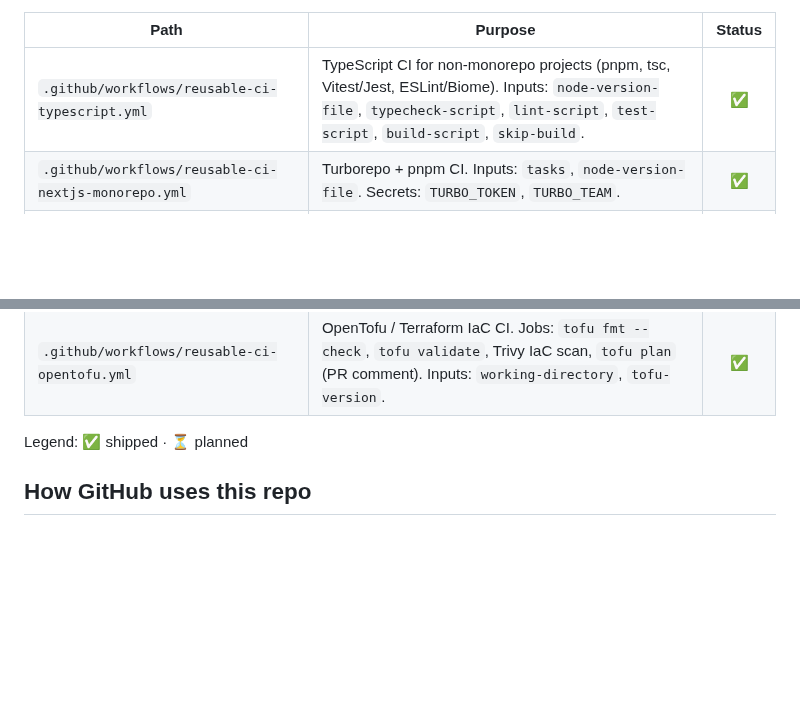
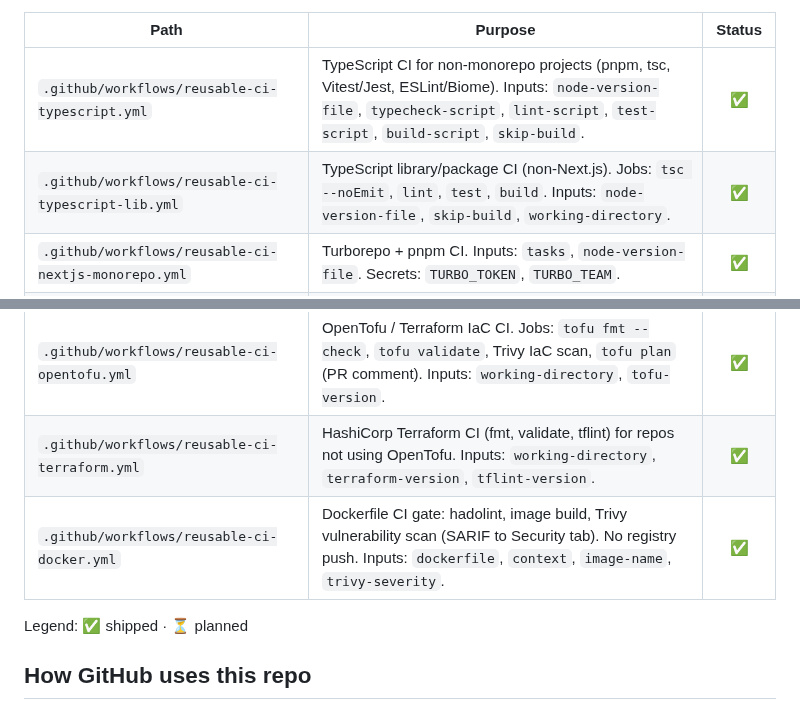
Before and after one commit to nyuchi/.github, a Markdown page: README.md, 2 parts joined by grey strips. GitHub-like rendering; blank space fills up the shorter version.

```diff
--- a/README.md
+++ b/README.md
@@ -96,6 +96,7 @@ reusable by commit SHA rather than `@main`.
 | Path                                                | Purpose                                                                                                                                                                                      | Status |
 | --------------------------------------------------- | -------------------------------------------------------------------------------------------------------------------------------------------------------------------------------------------- | :----: |
 | `.github/workflows/reusable-ci-typescript.yml`      | TypeScript CI for non-monorepo projects (pnpm, tsc, Vitest/Jest, ESLint/Biome). Inputs: `node-version-file`, `typecheck-script`, `lint-script`, `test-script`, `build-script`, `skip-build`. |   ✅   |
+| `.github/workflows/reusable-ci-typescript-lib.yml`  | TypeScript library/package CI (non-Next.js). Jobs: `tsc --noEmit`, `lint`, `test`, `build`. Inputs: `node-version-file`, `skip-build`, `working-directory`.                                  |   ✅   |
 | `.github/workflows/reusable-ci-nextjs-monorepo.yml` | Turborepo + pnpm CI. Inputs: `tasks`, `node-version-file`. Secrets: `TURBO_TOKEN`, `TURBO_TEAM`.                                                                                             |   ✅   |
 | `.github/workflows/reusable-ci-rust-monorepo.yml`   | Cargo workspace CI. Input: `toolchain` (default `stable`).                                                                                                                                   |   ✅   |
 | `.github/workflows/reusable-ci-python-monorepo.yml` | uv workspace CI. Convention-based, no inputs.                                                                                                                                                |   ✅   |
@@ -113,6 +114,8 @@ reusable by commit SHA rather than `@main`.
 | `.github/workflows/reusable-openssf-scorecard.yml`  | OpenSSF Scorecard analysis. Runs supply-chain security checks and uploads SARIF results to the GitHub Security tab. Inputs: `publish-results`.                                               |   ✅   |
 | `.github/workflows/reusable-ci-container.yml`       | Docker / OCI CI. Jobs: Trivy vulnerability scan, multi-platform build + push (linux/amd64 + arm64), cosign keyless signing. Inputs: `image-name`, `push`, `sign`.                            |   ✅   |
 | `.github/workflows/reusable-ci-opentofu.yml`        | OpenTofu / Terraform IaC CI. Jobs: `tofu fmt --check`, `tofu validate`, Trivy IaC scan, `tofu plan` (PR comment). Inputs: `working-directory`, `tofu-version`.                               |   ✅   |
+| `.github/workflows/reusable-ci-terraform.yml`       | HashiCorp Terraform CI (fmt, validate, tflint) for repos not using OpenTofu. Inputs: `working-directory`, `terraform-version`, `tflint-version`.                                             |   ✅   |
+| `.github/workflows/reusable-ci-docker.yml`          | Dockerfile CI gate: hadolint, image build, Trivy vulnerability scan (SARIF to Security tab). No registry push. Inputs: `dockerfile`, `context`, `image-name`, `trivy-severity`.              |   ✅   |
 
 Legend: ✅ shipped · ⏳ planned
 
```
Also changed, not shown: ORG_SETTINGS.md (+6 -4 lines).
